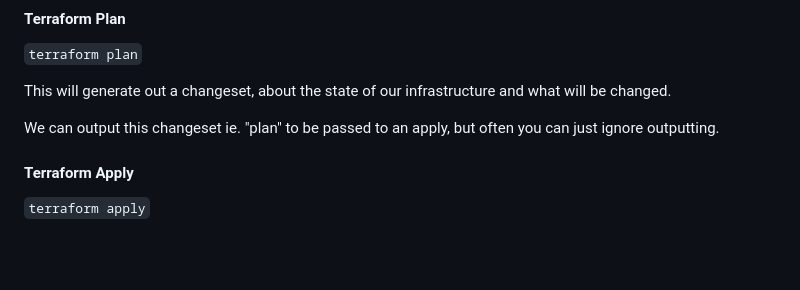
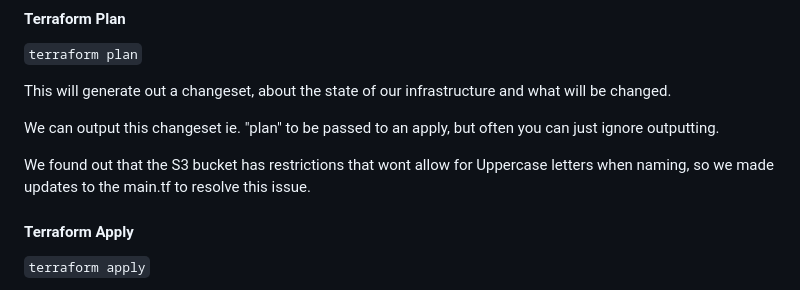
Before and after one commit to tembo84/terraform-beginner-bootcamp-2023, a Markdown page: README.md, the part around the change. GitHub-like rendering; blank space fills up the shorter version.

Commit message:
update to documentation, regarding S3 restrictions

```diff
--- a/README.md
+++ b/README.md
@@ -204,6 +204,8 @@ This will generate out a changeset, about the state of our infrastructure and wh
 
 We can output this changeset ie. "plan" to be passed to an apply, but often you can just ignore outputting.
 
+We found out that the S3 bucket has restrictions that wont allow for Uppercase letters when naming, so we made updates to the main.tf to resolve this issue.
+
 #### Terraform Apply
 
 `terraform apply`
```
